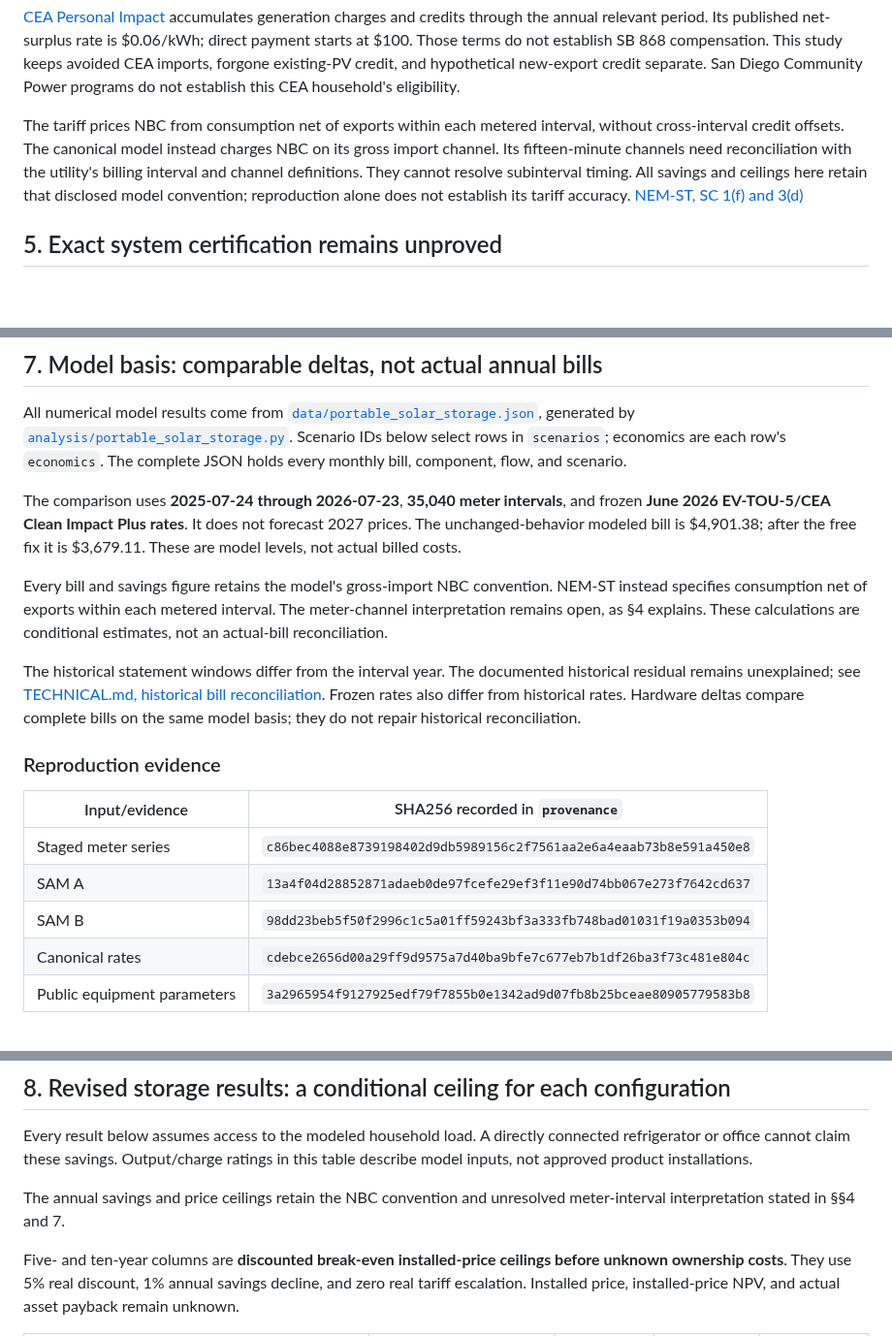
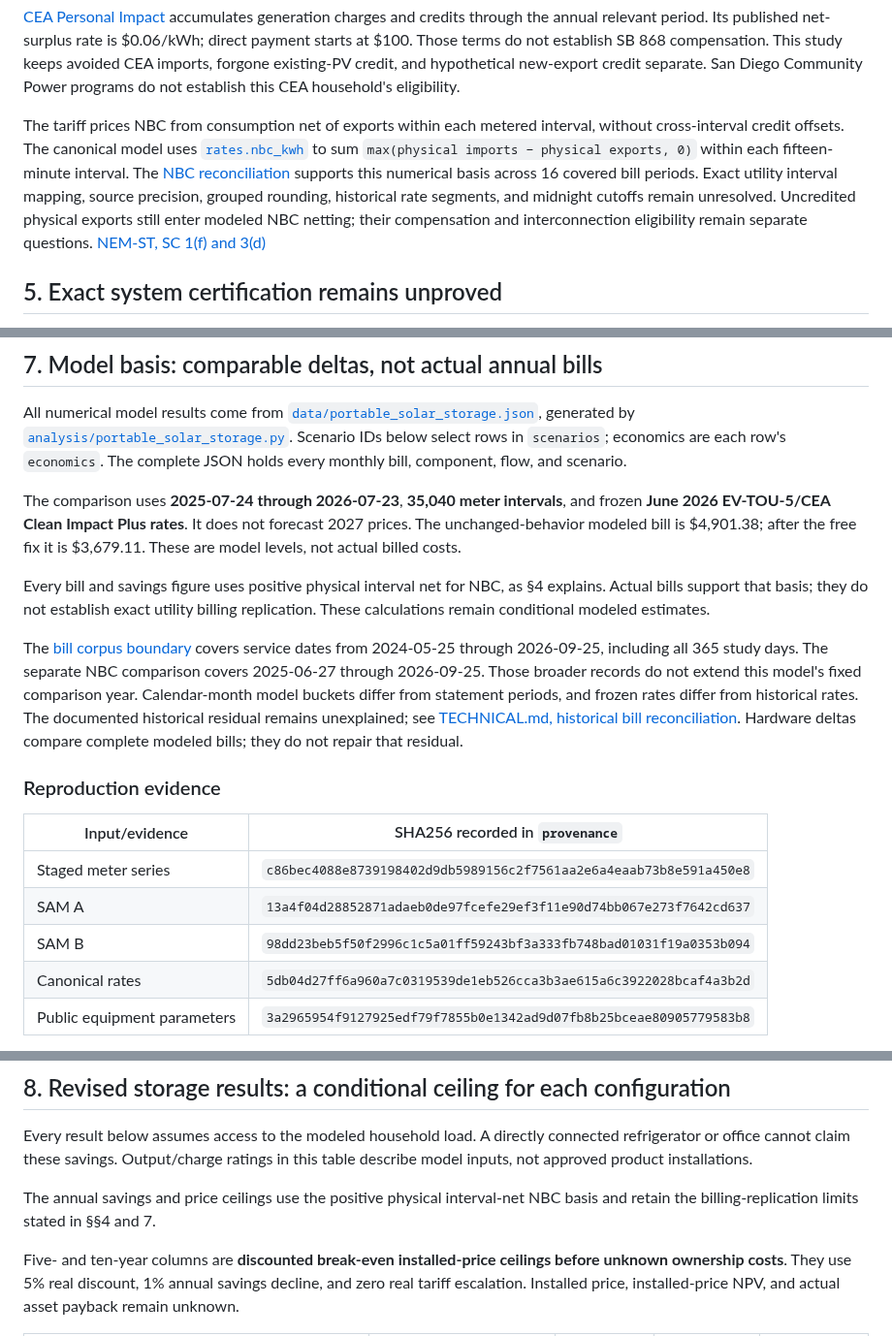
Before and after one commit to ookla-ariel-ride/SDGE-Analysis, a Markdown page: research/sb868-portable-solar-storage.md, 3 parts joined by grey strips. Shown at 97% size. Drawn GitHub-style; blank space fills up the shorter version.

Commit message:
docs: align portable study with interval-net NBC evidence

```diff
--- a/research/sb868-portable-solar-storage.md
+++ b/research/sb868-portable-solar-storage.md
@@ -62,7 +62,7 @@ SC 10 measures separate-inverter storage by AC nameplate power. Solar-paired sto
 
 [CEA Personal Impact](https://thecleanenergyalliance.org/personal-impact/) accumulates generation charges and credits through the annual relevant period. Its published net-surplus rate is $0.06/kWh; direct payment starts at $100. Those terms do not establish SB 868 compensation. This study keeps avoided CEA imports, forgone existing-PV credit, and hypothetical new-export credit separate. San Diego Community Power programs do not establish this CEA household's eligibility.
 
-The tariff prices NBC from consumption net of exports within each metered interval, without cross-interval credit offsets. The canonical model instead charges NBC on its gross import channel. Its fifteen-minute channels need reconciliation with the utility's billing interval and channel definitions. They cannot resolve subinterval timing. All savings and ceilings here retain that disclosed model convention; reproduction alone does not establish its tariff accuracy. [NEM-ST, SC 1(f) and 3(d)](https://tariffsprd.sdge.com/view/tariff/?bookId=ELEC&tarfKey=871&utilId=SDGE)
+The tariff prices NBC from consumption net of exports within each metered interval, without cross-interval credit offsets. The canonical model uses [`rates.nbc_kwh`](../analysis/rates.py) to sum `max(physical imports − physical exports, 0)` within each fifteen-minute interval. The [NBC reconciliation](../data/nbc_bill_reconciliation.json) supports this numerical basis across 16 covered bill periods. Exact utility interval mapping, source precision, grouped rounding, historical rate segments, and midnight cutoffs remain unresolved. Uncredited physical exports still enter modeled NBC netting; their compensation and interconnection eligibility remain separate questions. [NEM-ST, SC 1(f) and 3(d)](https://tariffsprd.sdge.com/view/tariff/?bookId=ELEC&tarfKey=871&utilId=SDGE)
 
 ## 5. Exact system certification remains unproved
 
@@ -147,9 +147,9 @@ All numerical model results come from [`data/portable_solar_storage.json`](../da
 
 The comparison uses **2025-07-24 through 2026-07-23**, **35,040 meter intervals**, and frozen **June 2026 EV-TOU-5/CEA Clean Impact Plus rates**. It does not forecast 2027 prices. The unchanged-behavior modeled bill is $4,901.38; after the free fix it is $3,679.11. These are model levels, not actual billed costs.
 
-Every bill and savings figure retains the model's gross-import NBC convention. NEM-ST instead specifies consumption net of exports within each metered interval. The meter-channel interpretation remains open, as §4 explains. These calculations are conditional estimates, not an actual-bill reconciliation.
+Every bill and savings figure uses positive physical interval net for NBC, as §4 explains. Actual bills support that basis; they do not establish exact utility billing replication. These calculations remain conditional modeled estimates.
 
-The historical statement windows differ from the interval year. The documented historical residual remains unexplained; see [TECHNICAL.md, historical bill reconciliation](../TECHNICAL.md). Frozen rates also differ from historical rates. Hardware deltas compare complete bills on the same model basis; they do not repair historical reconciliation.
+The [bill corpus boundary](../data/bill_corpus_boundary.json) covers service dates from 2024-05-25 through 2026-09-25, including all 365 study days. The separate NBC comparison covers 2025-06-27 through 2026-09-25. Those broader records do not extend this model's fixed comparison year. Calendar-month model buckets differ from statement periods, and frozen rates differ from historical rates. The documented historical residual remains unexplained; see [TECHNICAL.md, historical bill reconciliation](../TECHNICAL.md). Hardware deltas compare complete modeled bills; they do not repair that residual.
 
 ### Reproduction evidence
 
@@ -158,7 +158,7 @@ The historical statement windows differ from the interval year. The documented h
 | Staged meter series | `c86bec4088e8739198402d9db5989156c2f7561aa2e6a4eaab73b8e591a450e8` |
 | SAM A | `13a4f04d28852871adaeb0de97fcefe29ef3f11e90d74bb067e273f7642cd637` |
 | SAM B | `98dd23beb5f50f2996c1c5a01ff59243bf3a333fb748bad01031f19a0353b094` |
-| Canonical rates | `cdebce2656d00a29ff9d9575a7d40ba9bfe7c677eb7b1df26ba3f73c481e804c` |
+| Canonical rates | `5db04d27ff6a960a7c0319539de1eb526cca3b3ae615a6c3922028bcaf4a3b2d` |
 | Public equipment parameters | `3a2965954f9127925edf79f7855b0e1342ad9d07fb8b25bceae80905779583b8` |
 
 The JSON also hashes both production evidence artifacts and the canonical sizing reference. Raw meter/household records stay private.
@@ -193,7 +193,7 @@ The 13.5 kWh canonical row reproduces the committed benchmark within $0.002. It
 
 Every result below assumes access to the modeled household load. A directly connected refrigerator or office cannot claim these savings. Output/charge ratings in this table describe model inputs, not approved product installations.
 
-The annual savings and price ceilings retain the NBC convention and unresolved meter-interval interpretation stated in §§4 and 7.
+The annual savings and price ceilings use the positive physical interval-net NBC basis and retain the billing-replication limits stated in §§4 and 7.
 
 Five- and ten-year columns are **discounted break-even installed-price ceilings before unknown ownership costs**. They use 5% real discount, 1% annual savings decline, and zero real tariff escalation. Installed price, installed-price NPV, and actual asset payback remain unknown.
 
```
Also changed, not shown: other parts of research/sb868-portable-solar-storage.md (+2 -2 lines).
